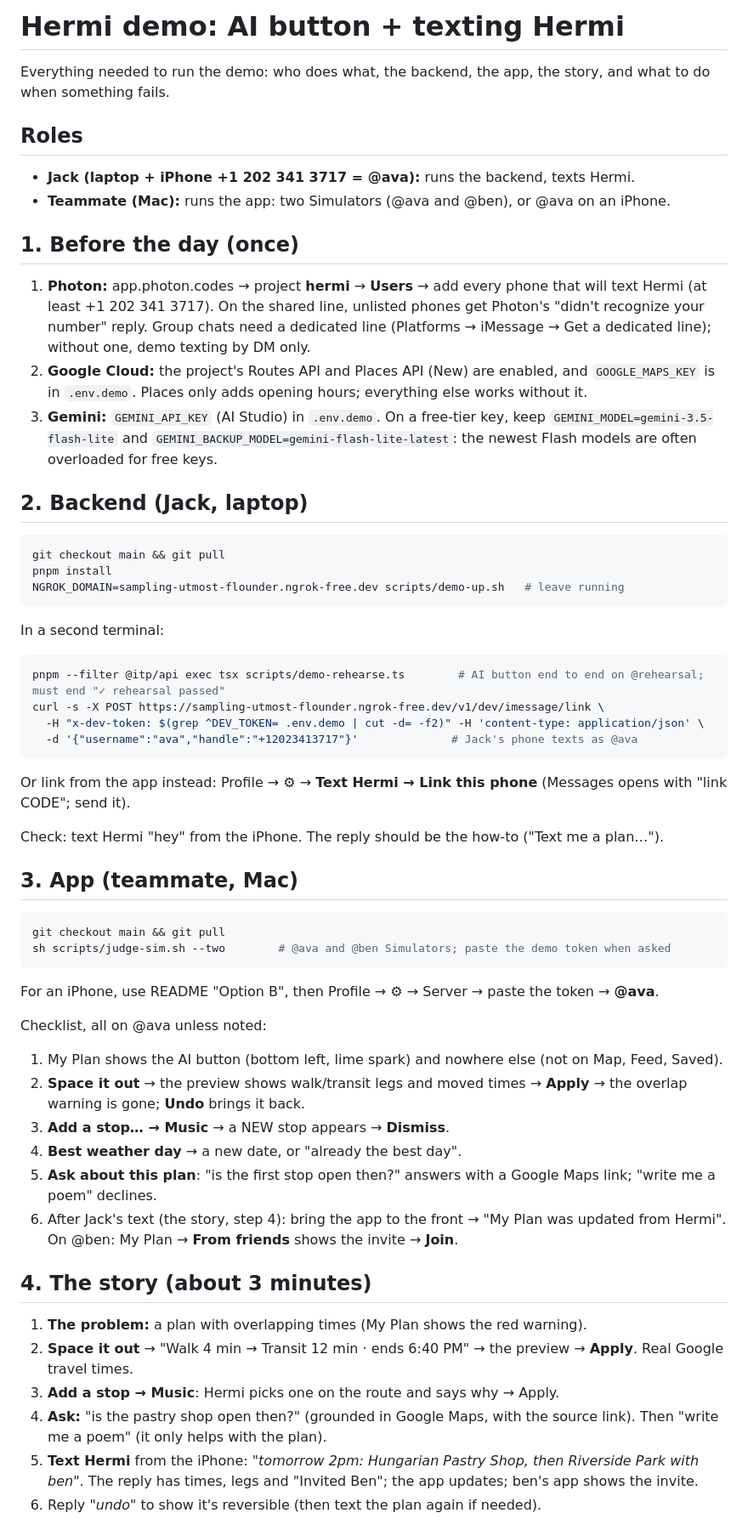
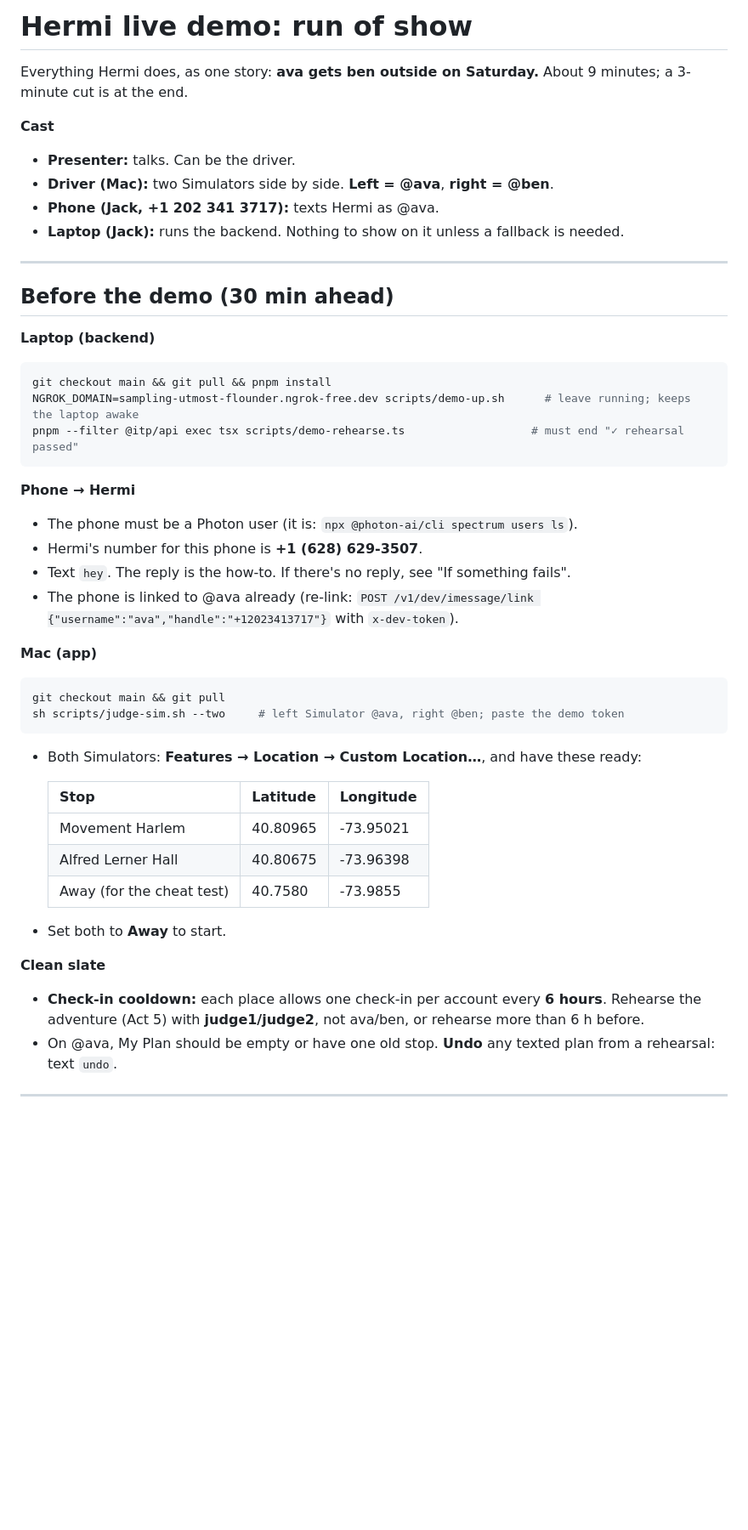
Before and after one commit to jackb-22/Hermi, a Markdown page: docs/DEMO.md, the part around one of its changes. Shown at 85% size. Rendered like a GitHub page; blank space fills up the shorter version.

````diff
--- a/docs/DEMO.md
+++ b/docs/DEMO.md
@@ -1,53 +1,48 @@
-# Hermi demo: AI button + texting Hermi
+# Hermi live demo: run of show
 
-Everything needed to run the demo: who does what, the backend, the app, the story, and what to do when something fails.
+Everything Hermi does, as one story: **ava gets ben outside on Saturday.** About 9 minutes; a 3-minute cut is at the end.
 
-## Roles
-- **Jack (laptop + iPhone +1 202 341 3717 = @ava):** runs the backend, texts Hermi.
-- **Teammate (Mac):** runs the app: two Simulators (@ava and @ben), or @ava on an iPhone.
+**Cast**
+- **Presenter:** talks. Can be the driver.
+- **Driver (Mac):** two Simulators side by side. **Left = @ava**, **right = @ben**.
+- **Phone (Jack, +1 202 341 3717):** texts Hermi as @ava.
+- **Laptop (Jack):** runs the backend. Nothing to show on it unless a fallback is needed.
 
-## 1. Before the day (once)
-1. **Photon:** app.photon.codes → project **hermi** → **Users** → add every phone that will text Hermi (at least +1 202 341 3717). On the shared line, unlisted phones get Photon's "didn't recognize your number" reply. Group chats need a dedicated line (Platforms → iMessage → Get a dedicated line); without one, demo texting by DM only.
-2. **Google Cloud:** the project's Routes API and Places API (New) are enabled, and `GOOGLE_MAPS_KEY` is in `.env.demo`. Places only adds opening hours; everything else works without it.
-3. **Gemini:** `GEMINI_API_KEY` (AI Studio) in `.env.demo`. On a free-tier key, keep `GEMINI_MODEL=gemini-3.5-flash-lite` and `GEMINI_BACKUP_MODEL=gemini-flash-lite-latest`: the newest Flash models are often overloaded for free keys.
+---
 
-## 2. Backend (Jack, laptop)
+## Before the demo (30 min ahead)
+
+**Laptop (backend)**
+```sh
+git checkout main && git pull && pnpm install
+NGROK_DOMAIN=sampling-utmost-flounder.ngrok-free.dev scripts/demo-up.sh      # leave running; keeps the laptop awake
+pnpm --filter @itp/api exec tsx scripts/demo-rehearse.ts                   # must end "✓ rehearsal passed"
+```
+
+**Phone → Hermi**
+- The phone must be a Photon user (it is: `npx @photon-ai/cli spectrum users ls`).
+- Hermi's number for this phone is **+1 (628) 629-3507**.
+- Text `hey`. The reply is the how-to. If there's no reply, see "If something fails".
+- The phone is linked to @ava already (re-link: `POST /v1/dev/imessage/link {"username":"ava","handle":"+12023413717"}` with `x-dev-token`).
+
+**Mac (app)**
 ```sh
 git checkout main && git pull
-pnpm install
-NGROK_DOMAIN=sampling-utmost-flounder.ngrok-free.dev scripts/demo-up.sh   # leave running
+sh scripts/judge-sim.sh --two     # left Simulator @ava, right @ben; paste the demo token
 ```
-In a second terminal:
-```sh
-pnpm --filter @itp/api exec tsx scripts/demo-rehearse.ts        # AI button end to end on @rehearsal; must end "✓ rehearsal passed"
-curl -s -X POST https://sampling-utmost-flounder.ngrok-free.dev/v1/dev/imessage/link \
-  -H "x-dev-token: $(grep ^DEV_TOKEN= .env.demo | cut -d= -f2)" -H 'content-type: application/json' \
-  -d '{"username":"ava","handle":"+12023413717"}'              # Jack's phone texts as @ava
-```
-Or link from the app instead: Profile → ⚙︎ → **Text Hermi → Link this phone** (Messages opens with "link CODE"; send it).
+- Both Simulators: **Features → Location → Custom Location…**, and have these ready:
 
-Check: text Hermi "hey" from the iPhone. The reply should be the how-to ("Text me a plan…").
+  | Stop | Latitude | Longitude |
+  |---|---|---|
+  | Movement Harlem | 40.80965 | -73.95021 |
+  | Alfred Lerner Hall | 40.80675 | -73.96398 |
+  | Away (for the cheat test) | 40.7580 | -73.9855 |
 
-## 3. App (teammate, Mac)
-```sh
-git checkout main && git pull
-sh scripts/judge-sim.sh --two        # @ava and @ben Simulators; paste the demo token when asked
-```
-For an iPhone, use README "Option B", then Profile → ⚙︎ → Server → paste the token → **@ava**.
+- Set both to **Away** to start.
 
-Checklist, all on @ava unless noted:
-1. My Plan shows the AI button (bottom left, lime spark) and nowhere else (not on Map, Feed, Saved).
-2. **Space it out** → the preview shows walk/transit legs and moved times → **Apply** → the overlap warning is gone; **Undo** brings it back.
-3. **Add a stop… → Music** → a NEW stop appears → **Dismiss**.
-4. **Best weather day** → a new date, or "already the best day".
-5. **Ask about this plan**: "is the first stop open then?" answers with a Google Maps link; "write me a poem" declines.
-6. After Jack's text (the story, step 4): bring the app to the front → "My Plan was updated from Hermi". On @ben: My Plan → **From friends** shows the invite → **Join**.
+**Clean slate**
+- **Check-in cooldown:** each place allows one check-in per account every **6 hours**. Rehearse the adventure (Act 5) with **judge1/judge2**, not ava/ben, or rehearse more than 6 h before.
+- On @ava, My Plan should be empty or have one old stop. **Undo** any texted plan from a rehearsal: text `undo`.
 
-## 4. The story (about 3 minutes)
-1. **The problem:** a plan with overlapping times (My Plan shows the red warning).
-2. **Space it out** → "Walk 4 min → Transit 12 min · ends 6:40 PM" → the preview → **Apply**. Real Google travel times.
-3. **Add a stop → Music**: Hermi picks one on the route and says why → Apply.
-4. **Ask:** "is the pastry shop open then?" (grounded in Google Maps, with the source link). Then "write me a poem" (it only helps with the plan).
-5. **Text Hermi** from the iPhone: *"tomorrow 2pm: Hungarian Pastry Shop, then Riverside Park with ben"*. The reply has times, legs and "Invited Ben"; the app updates; ben's app shows the invite.
-6. Reply *"undo"* to show it's reversible (then text the plan again if needed).
+---
 
````
Also changed, not shown: other parts of docs/DEMO.md (+84 -7 lines).
